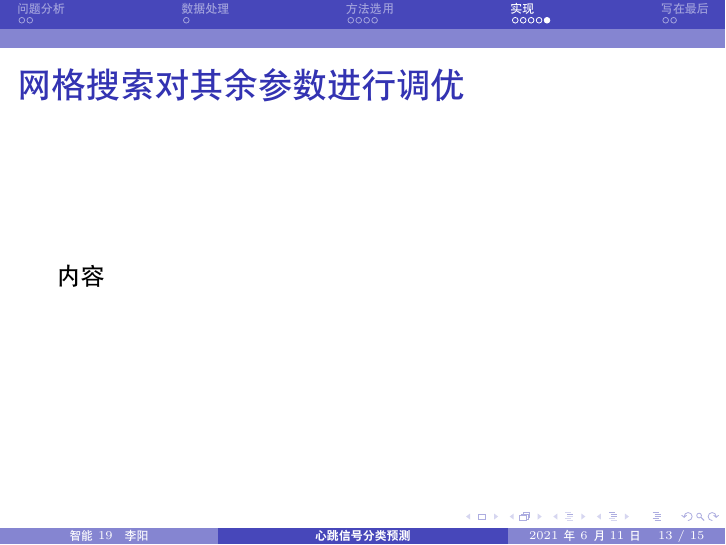
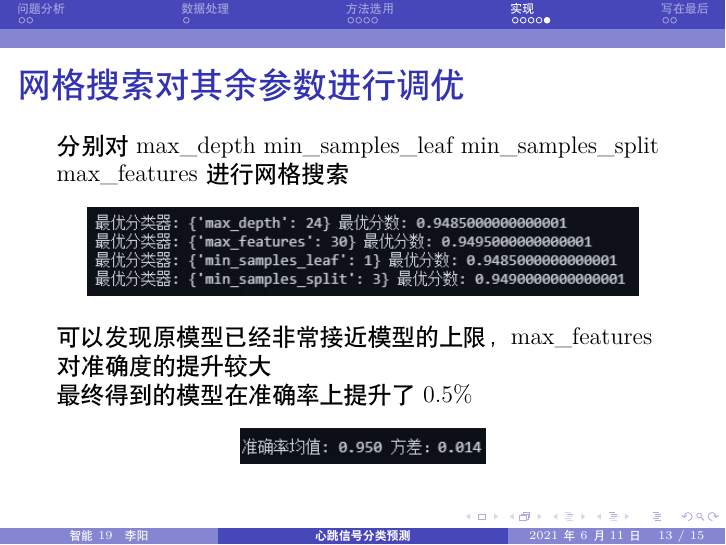
Before and after one commit to Liesy/machine-learning, LaTeX slides (project/slides/slides.tex): page 13 of 15. Compiled offline with XeLaTeX; a missing font is replaced by an installed copy or a similar font.

Commit message:
6.11 finished

```diff
--- a/project/slides/slides.tex
+++ b/project/slides/slides.tex
@@ -258,7 +258,18 @@
 
 \begin{frame}
     \frametitle{网格搜索对其余参数进行调优}
-    内容
+    分别对max\_depth min\_samples\_leaf min\_samples\_split max\_features进行网格搜索
+    \begin{figure}[h]
+        \centering
+        \includegraphics[width=0.9\textwidth]{image/1.jpg}
+    \end{figure}
+    可以发现原模型已经非常接近模型的上限，max\_features对准确度的提升较大
+
+    最终得到的模型在准确率上提升了0.5\%
+    \begin{figure}[h]
+        \centering
+        \includegraphics[width=0.4\textwidth]{image/rfc_after_adjust.jpg}
+    \end{figure}
 \end{frame}
 
 \section{写在最后}
```
Also changed, not shown: project/赛题分析.md (+7 -1 lines), project/slides/image/1.jpg (added), project/slides/image/n_estimators.png, project/slides/image/n_estimators_final.png, project/slides/slides.pdf, 3 other files.
